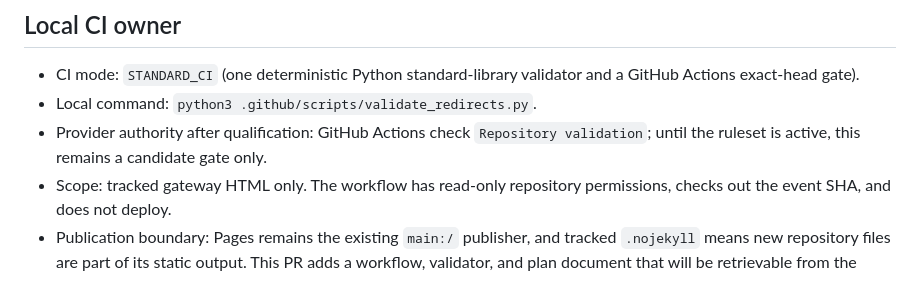
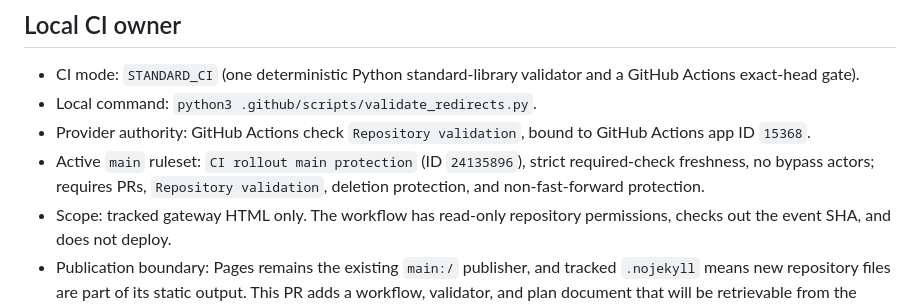
Before and after one commit to wangrui2025/wangrui2025.github.io, a Markdown page: docs/ci-modernization-plan-20260923.md, the part around one of its changes. Rendered like a GitHub page.

Commit message:
docs(ci): record required gate owner

```diff
--- a/docs/ci-modernization-plan-20260923.md
+++ b/docs/ci-modernization-plan-20260923.md
@@ -21,7 +21,8 @@ Keep this public academic-account homepage intentionally tiny: validate only the
 
 - CI mode: `STANDARD_CI` (one deterministic Python standard-library validator and a GitHub Actions exact-head gate).
 - Local command: `python3 .github/scripts/validate_redirects.py`.
-- Provider authority after qualification: GitHub Actions check `Repository validation`; until the ruleset is active, this remains a candidate gate only.
+- Provider authority: GitHub Actions check `Repository validation`, bound to GitHub Actions app ID `15368`.
+- Active `main` ruleset: `CI rollout main protection` (ID `24135896`), strict required-check freshness, no bypass actors; requires PRs, `Repository validation`, deletion protection, and non-fast-forward protection.
 - Scope: tracked gateway HTML only. The workflow has read-only repository permissions, checks out the event SHA, and does not deploy.
 - Publication boundary: Pages remains the existing `main:/` publisher, and tracked `.nojekyll` means new repository files are part of its static output. This PR adds a workflow, validator, and plan document that will be retrievable from the Pages host after merge. Those files contain no secrets, but this extends public site content beyond the six gateway routes; the existing gateway publication scope does not itself authorize that extension. Keep merge pending until the user separately approves this public exposure, or revise the artifact layout under an approved approach. The six HTML route files remain unchanged.
 
```
Also changed, not shown: other parts of docs/ci-modernization-plan-20260923.md (+1 -1 lines).
